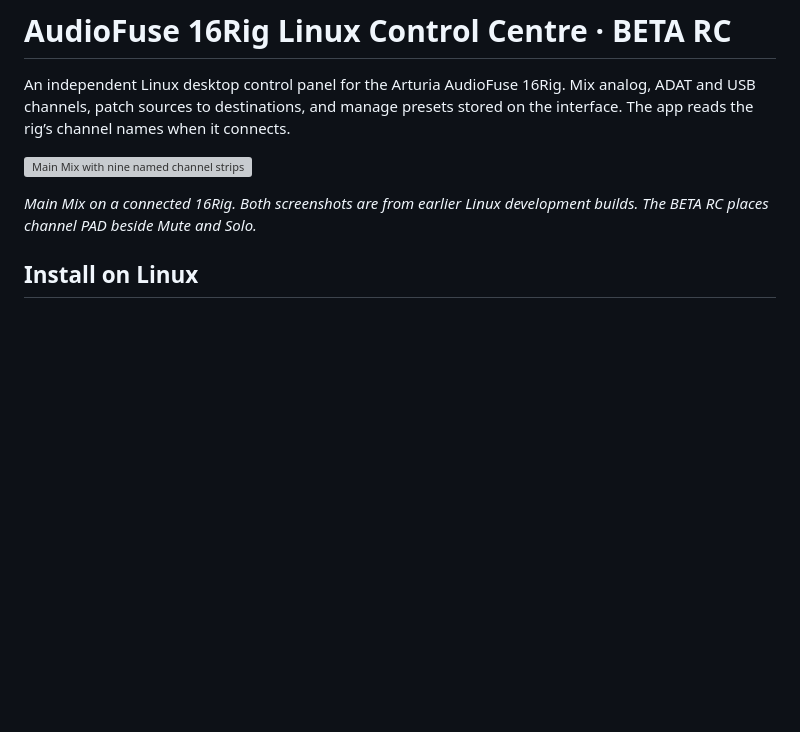
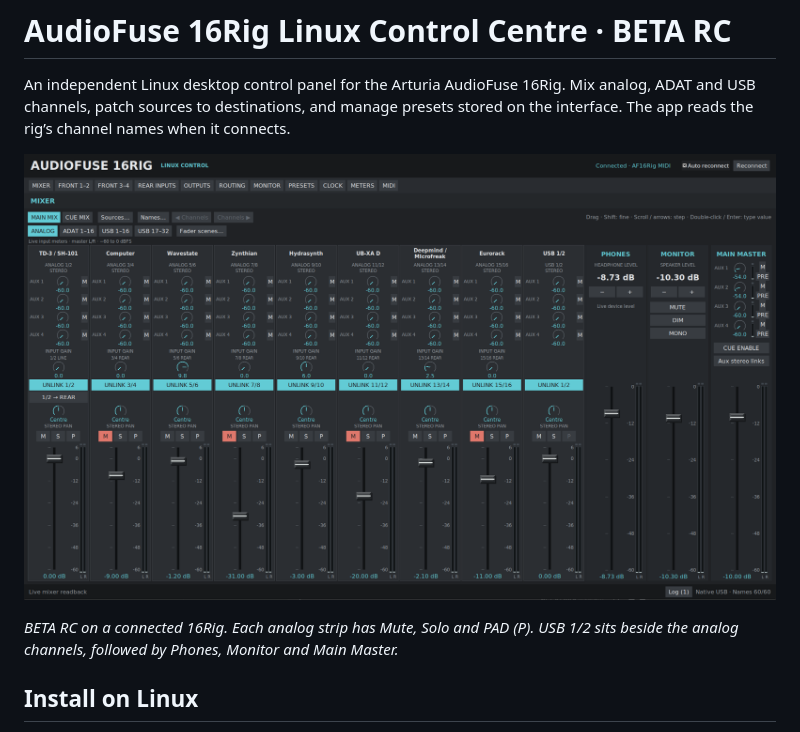
Before and after one commit to Kayman18/Arturia-Rig16-Linux-Audiofuse-Control-Centre, a Markdown page: README.md, the part around one of its changes. GitHub-like rendering; pictures changed too: docs/screenshots/main-mix-beta-rc.png (added); blank space fills up the shorter version; grey boxes are pictures that could not be loaded.

Commit message:
Replace development screenshots with the current BETA RC Main Mix

```diff
--- a/README.md
+++ b/README.md
@@ -2,9 +2,9 @@
 
 An independent Linux desktop control panel for the Arturia AudioFuse 16Rig. Mix analog, ADAT and USB channels, patch sources to destinations, and manage presets stored on the interface. The app reads the rig’s channel names when it connects.
 
-![Main Mix with nine named channel strips and the Phones, Monitor and Main Master outputs](docs/screenshots/main-mix.webp)
+![Main Mix with nine named channel strips and the Phones, Monitor and Main Master outputs](docs/screenshots/main-mix-beta-rc.png)
 
-*Main Mix on a connected 16Rig. Both screenshots are from earlier Linux development builds. The BETA RC places channel PAD beside Mute and Solo.*
+*BETA RC on a connected 16Rig. Each analog strip has Mute, Solo and PAD (P). USB 1/2 sits beside the analog channels, followed by Phones, Monitor and Main Master.*
 
 ## Install on Linux
 
```
Also changed, not shown: other parts of README.md (+0 -2 lines), 2 other files.
